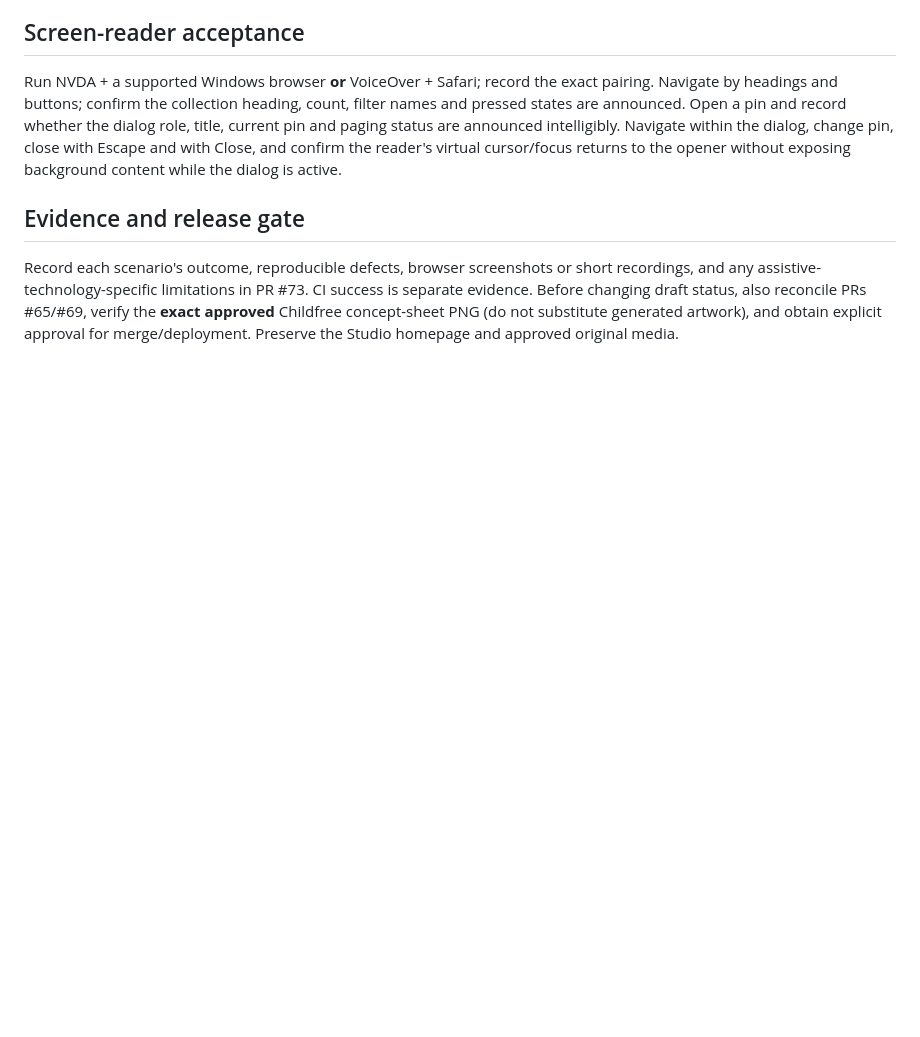
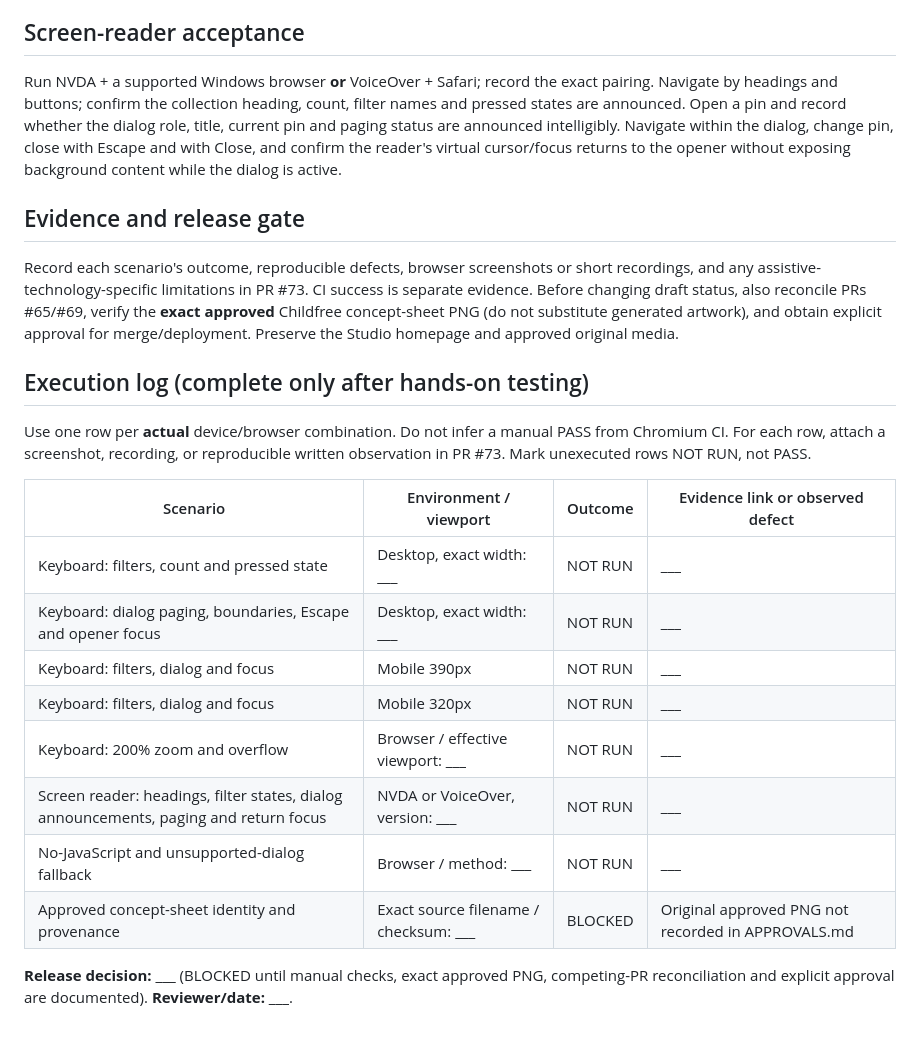
Before and after one commit to A-Bimu/the-impossible-studio, a Markdown page: docs/childfree-manual-accessibility-acceptance.md, the part around the change. GitHub-like rendering; blank space fills up the shorter version.

Commit message:
docs(childfree): add auditable manual acceptance execution log

```diff
--- a/docs/childfree-manual-accessibility-acceptance.md
+++ b/docs/childfree-manual-accessibility-acceptance.md
@@ -30,3 +30,20 @@ Run NVDA + a supported Windows browser **or** VoiceOver + Safari; record the exa
 ## Evidence and release gate
 
 Record each scenario's outcome, reproducible defects, browser screenshots or short recordings, and any assistive-technology-specific limitations in PR #73. CI success is separate evidence. Before changing draft status, also reconcile PRs #65/#69, verify the **exact approved** Childfree concept-sheet PNG (do not substitute generated artwork), and obtain explicit approval for merge/deployment. Preserve the Studio homepage and approved original media.
+
+## Execution log (complete only after hands-on testing)
+
+Use one row per **actual** device/browser combination. Do not infer a manual PASS from Chromium CI. For each row, attach a screenshot, recording, or reproducible written observation in PR #73. Mark unexecuted rows NOT RUN, not PASS.
+
+| Scenario | Environment / viewport | Outcome | Evidence link or observed defect |
+| --- | --- | --- | --- |
+| Keyboard: filters, count and pressed state | Desktop, exact width: ___ | NOT RUN | ___ |
+| Keyboard: dialog paging, boundaries, Escape and opener focus | Desktop, exact width: ___ | NOT RUN | ___ |
+| Keyboard: filters, dialog and focus | Mobile 390px | NOT RUN | ___ |
+| Keyboard: filters, dialog and focus | Mobile 320px | NOT RUN | ___ |
+| Keyboard: 200% zoom and overflow | Browser / effective viewport: ___ | NOT RUN | ___ |
+| Screen reader: headings, filter states, dialog announcements, paging and return focus | NVDA or VoiceOver, version: ___ | NOT RUN | ___ |
+| No-JavaScript and unsupported-dialog fallback | Browser / method: ___ | NOT RUN | ___ |
+| Approved concept-sheet identity and provenance | Exact source filename / checksum: ___ | BLOCKED | Original approved PNG not recorded in APPROVALS.md |
+
+**Release decision:** ___ (BLOCKED until manual checks, exact approved PNG, competing-PR reconciliation and explicit approval are documented). **Reviewer/date:** ___.
```
